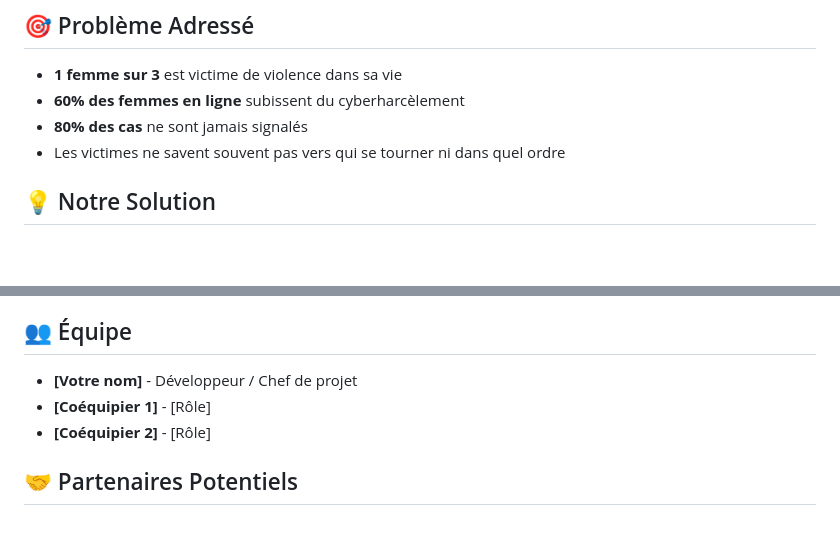
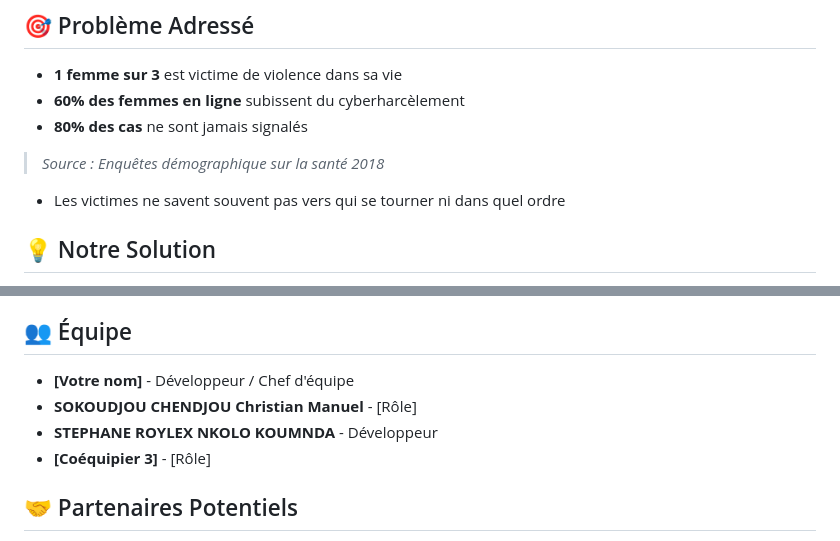
Before and after one commit to scmc24/safeher, a Markdown page: README.md, 2 parts joined by grey strips. GitHub-like rendering; blank space fills up the shorter version.

Commit message:
Save Readme

```diff
--- a/README.md
+++ b/README.md
@@ -10,6 +10,7 @@
 - **1 femme sur 3** est victime de violence dans sa vie
 - **60% des femmes en ligne** subissent du cyberharcèlement
 - **80% des cas** ne sont jamais signalés
+> _Source : Enquêtes démographique sur la santé 2018_
 - Les victimes ne savent souvent pas vers qui se tourner ni dans quel ordre
 
 ## 💡 Notre Solution
@@ -243,9 +244,10 @@ Pour HTTPS, ajoutez un reverse proxy comme Traefik ou Nginx Proxy Manager.
 
 ## 👥 Équipe
 
-- **[Votre nom]** - Développeur / Chef de projet
-- **[Coéquipier 1]** - [Rôle]
-- **[Coéquipier 2]** - [Rôle]
+- **[Votre nom]** - Développeur / Chef d'équipe
+- **SOKOUDJOU CHENDJOU Christian Manuel** - [Rôle]
+- **STEPHANE ROYLEX NKOLO KOUMNDA** - Développeur
+- **[Coéquipier 3]** - [Rôle]
 
 ## 🤝 Partenaires Potentiels
 
```
Also changed, not shown: other parts of README.md (+6 -6 lines).
